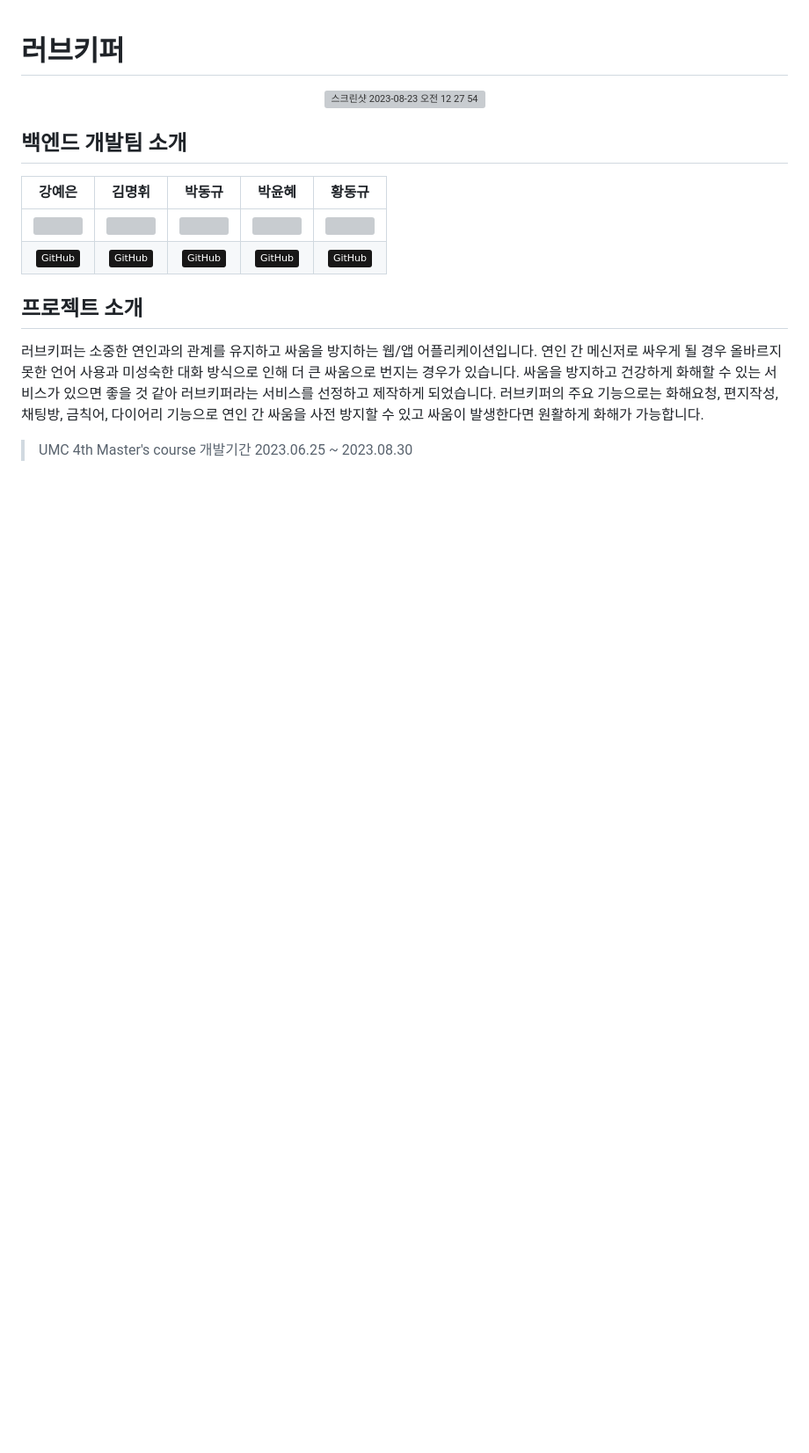
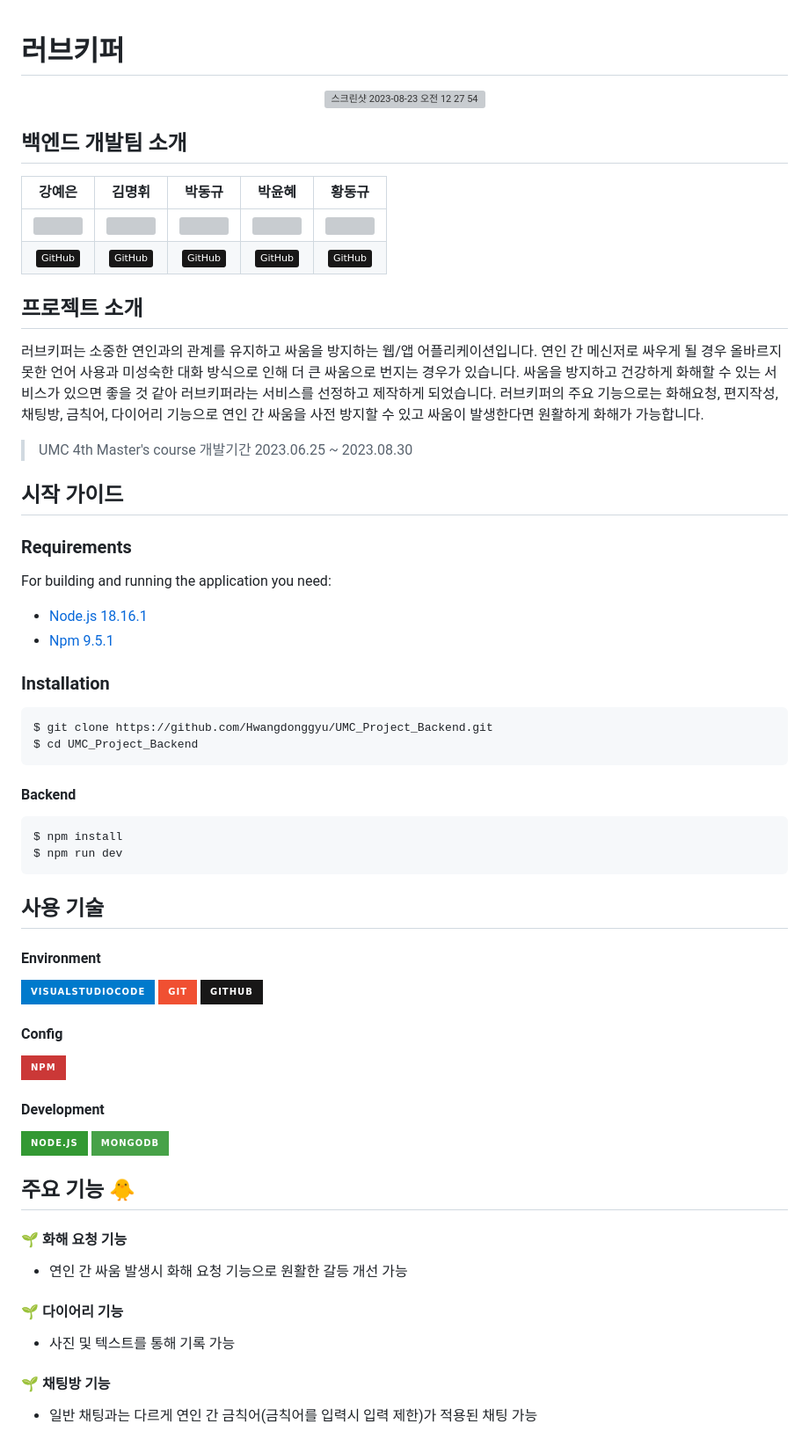
Before and after one commit to Hwangdonggyu/UMC_Project_Backend, a Markdown page: README.md, the part around the change. Shown: that part at 88% size. GitHub-like rendering; badges without logos; blank space fills up the shorter version; grey boxes are pictures that could not be loaded.

Commit message:
러브키퍼 프로젝트 백엔드 소개 작성
러브키퍼 프로젝트 백엔드 소개 작성

````diff
--- a/README.md
+++ b/README.md
@@ -14,3 +14,46 @@
 러브키퍼는 소중한 연인과의 관계를 유지하고 싸움을 방지하는 웹/앱 어플리케이션입니다. 연인 간 메신저로 싸우게 될 경우 올바르지 못한 언어 사용과 미성숙한 대화 방식으로 인해 더 큰 싸움으로 번지는 경우가 있습니다. 싸움을 방지하고 건강하게 화해할 수 있는 서비스가 있으면 좋을 것 같아 러브키퍼라는 서비스를 선정하고 제작하게 되었습니다. 러브키퍼의 주요 기능으로는 화해요청, 편지작성, 채팅방, 금칙어, 다이어리 기능으로 연인 간 싸움을 사전 방지할 수 있고 싸움이 발생한다면 원활하게 화해가 가능합니다.
 > UMC 4th Master's course </br>
 > 개발기간 2023.06.25 ~ 2023.08.30
+
+## 시작 가이드
+
+### Requirements
+For building and running the application you need:
+
++ <a href="https://nodejs.org/ca/blog/release/v18.16.1">Node.js 18.16.1</a>
++ <a href="https://www.npmjs.com/package/npm/v/9.5.1">Npm 9.5.1</a>
+
+### Installation
+```
+$ git clone https://github.com/Hwangdonggyu/UMC_Project_Backend.git
+$ cd UMC_Project_Backend
+```
+
+#### Backend
+```javascript
+$ npm install
+$ npm run dev
+```
+
+## 사용 기술
+
+#### Environment
+<img src="https://img.shields.io/badge/visualstudiocode-007ACC?style=for-the-badge&logo=visualstudiocode&logoColor=white"> <img src="https://img.shields.io/badge/git-F05032?style=for-the-badge&logo=git&logoColor=white"> <img src="https://img.shields.io/badge/github-181717?style=for-the-badge&logo=github&logoColor=white">
+
+#### Config
+<img src="https://img.shields.io/badge/npm-CB3837?style=for-the-badge&logo=npm&logoColor=white"/>
+
+#### Development
+<img src="https://img.shields.io/badge/Node.js-339933?style=for-the-badge&logo=Node.js&logoColor=white"/> <img src="https://img.shields.io/badge/mongodb-47A248?style=for-the-badge&logo=mongodb&logoColor=white"/>
+
+
+## 주요 기능 🐥
+
+#### 🌱 화해 요청 기능
++ 연인 간 싸움 발생시 화해 요청 기능으로 원활한 갈등 개선 가능
+
+#### 🌱 다이어리 기능
++ 사진 및 텍스트를 통해 기록 가능
+
+#### 🌱 채팅방 기능
++ 일반 채팅과는 다르게 연인 간 금칙어(금칙어를 입력시 입력 제한)가 적용된 채팅 가능
````
